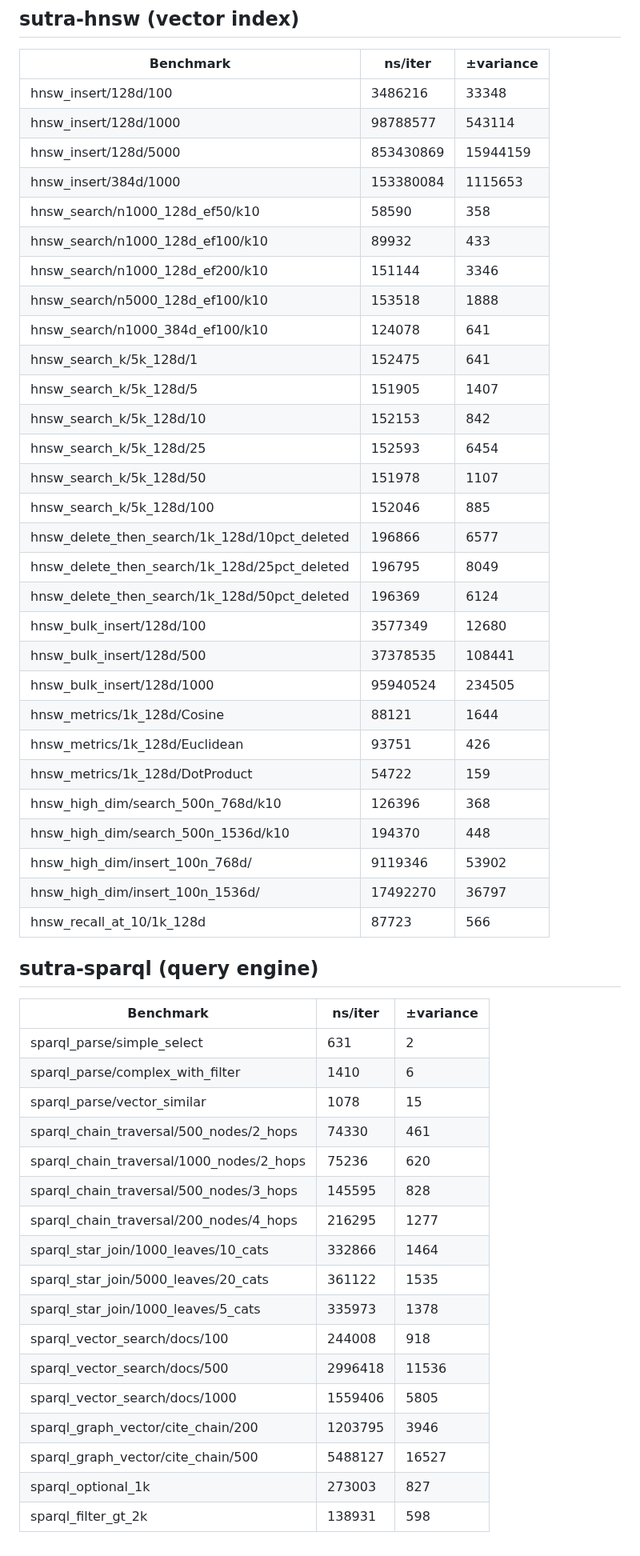
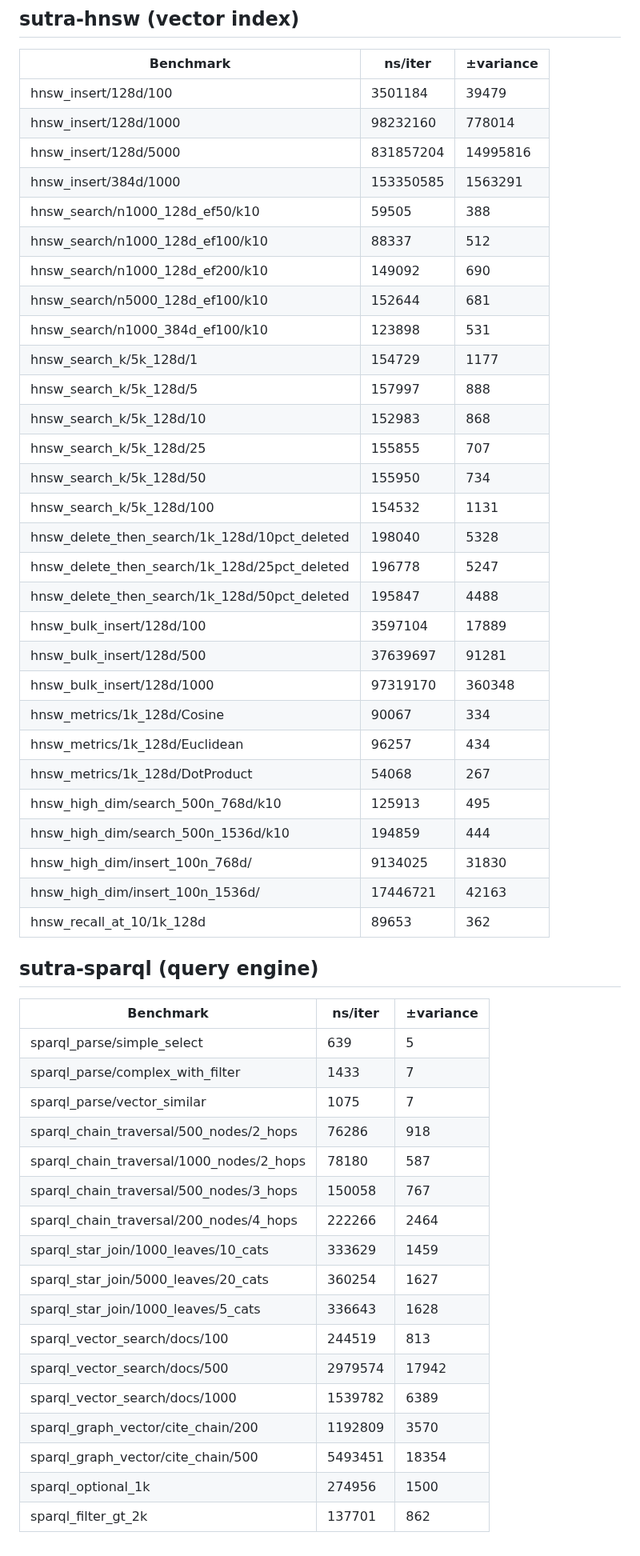
Before and after one commit to EmmaLeonhart/SutraDB, a Markdown page: benchmarks/LATEST.md, the part around one of its changes. Shown at 80% size. GitHub-like rendering.

Commit message:
Update benchmark results [skip ci]

```diff
--- a/benchmarks/LATEST.md
+++ b/benchmarks/LATEST.md
@@ -28,54 +28,54 @@
 
 | Benchmark | ns/iter | ±variance |
 |-----------|---------|-----------|
-| hnsw_insert/128d/100 | 3486216 | 33348 |
-| hnsw_insert/128d/1000 | 98788577 | 543114 |
-| hnsw_insert/128d/5000 | 853430869 | 15944159 |
-| hnsw_insert/384d/1000 | 153380084 | 1115653 |
-| hnsw_search/n1000_128d_ef50/k10 | 58590 | 358 |
-| hnsw_search/n1000_128d_ef100/k10 | 89932 | 433 |
-| hnsw_search/n1000_128d_ef200/k10 | 151144 | 3346 |
-| hnsw_search/n5000_128d_ef100/k10 | 153518 | 1888 |
-| hnsw_search/n1000_384d_ef100/k10 | 124078 | 641 |
-| hnsw_search_k/5k_128d/1 | 152475 | 641 |
-| hnsw_search_k/5k_128d/5 | 151905 | 1407 |
-| hnsw_search_k/5k_128d/10 | 152153 | 842 |
-| hnsw_search_k/5k_128d/25 | 152593 | 6454 |
-| hnsw_search_k/5k_128d/50 | 151978 | 1107 |
-| hnsw_search_k/5k_128d/100 | 152046 | 885 |
-| hnsw_delete_then_search/1k_128d/10pct_deleted | 196866 | 6577 |
-| hnsw_delete_then_search/1k_128d/25pct_deleted | 196795 | 8049 |
-| hnsw_delete_then_search/1k_128d/50pct_deleted | 196369 | 6124 |
-| hnsw_bulk_insert/128d/100 | 3577349 | 12680 |
-| hnsw_bulk_insert/128d/500 | 37378535 | 108441 |
-| hnsw_bulk_insert/128d/1000 | 95940524 | 234505 |
-| hnsw_metrics/1k_128d/Cosine | 88121 | 1644 |
-| hnsw_metrics/1k_128d/Euclidean | 93751 | 426 |
-| hnsw_metrics/1k_128d/DotProduct | 54722 | 159 |
-| hnsw_high_dim/search_500n_768d/k10 | 126396 | 368 |
-| hnsw_high_dim/search_500n_1536d/k10 | 194370 | 448 |
-| hnsw_high_dim/insert_100n_768d/ | 9119346 | 53902 |
-| hnsw_high_dim/insert_100n_1536d/ | 17492270 | 36797 |
-| hnsw_recall_at_10/1k_128d | 87723 | 566 |
+| hnsw_insert/128d/100 | 3501184 | 39479 |
+| hnsw_insert/128d/1000 | 98232160 | 778014 |
+| hnsw_insert/128d/5000 | 831857204 | 14995816 |
+| hnsw_insert/384d/1000 | 153350585 | 1563291 |
+| hnsw_search/n1000_128d_ef50/k10 | 59505 | 388 |
+| hnsw_search/n1000_128d_ef100/k10 | 88337 | 512 |
+| hnsw_search/n1000_128d_ef200/k10 | 149092 | 690 |
+| hnsw_search/n5000_128d_ef100/k10 | 152644 | 681 |
+| hnsw_search/n1000_384d_ef100/k10 | 123898 | 531 |
+| hnsw_search_k/5k_128d/1 | 154729 | 1177 |
+| hnsw_search_k/5k_128d/5 | 157997 | 888 |
+| hnsw_search_k/5k_128d/10 | 152983 | 868 |
+| hnsw_search_k/5k_128d/25 | 155855 | 707 |
+| hnsw_search_k/5k_128d/50 | 155950 | 734 |
+| hnsw_search_k/5k_128d/100 | 154532 | 1131 |
+| hnsw_delete_then_search/1k_128d/10pct_deleted | 198040 | 5328 |
+| hnsw_delete_then_search/1k_128d/25pct_deleted | 196778 | 5247 |
+| hnsw_delete_then_search/1k_128d/50pct_deleted | 195847 | 4488 |
+| hnsw_bulk_insert/128d/100 | 3597104 | 17889 |
+| hnsw_bulk_insert/128d/500 | 37639697 | 91281 |
+| hnsw_bulk_insert/128d/1000 | 97319170 | 360348 |
+| hnsw_metrics/1k_128d/Cosine | 90067 | 334 |
+| hnsw_metrics/1k_128d/Euclidean | 96257 | 434 |
+| hnsw_metrics/1k_128d/DotProduct | 54068 | 267 |
+| hnsw_high_dim/search_500n_768d/k10 | 125913 | 495 |
+| hnsw_high_dim/search_500n_1536d/k10 | 194859 | 444 |
+| hnsw_high_dim/insert_100n_768d/ | 9134025 | 31830 |
+| hnsw_high_dim/insert_100n_1536d/ | 17446721 | 42163 |
+| hnsw_recall_at_10/1k_128d | 89653 | 362 |
 
 ## sutra-sparql (query engine)
 
 | Benchmark | ns/iter | ±variance |
 |-----------|---------|-----------|
-| sparql_parse/simple_select | 631 | 2 |
-| sparql_parse/complex_with_filter | 1410 | 6 |
-| sparql_parse/vector_similar | 1078 | 15 |
-| sparql_chain_traversal/500_nodes/2_hops | 74330 | 461 |
-| sparql_chain_traversal/1000_nodes/2_hops | 75236 | 620 |
-| sparql_chain_traversal/500_nodes/3_hops | 145595 | 828 |
-| sparql_chain_traversal/200_nodes/4_hops | 216295 | 1277 |
-| sparql_star_join/1000_leaves/10_cats | 332866 | 1464 |
-| sparql_star_join/5000_leaves/20_cats | 361122 | 1535 |
-| sparql_star_join/1000_leaves/5_cats | 335973 | 1378 |
-| sparql_vector_search/docs/100 | 244008 | 918 |
-| sparql_vector_search/docs/500 | 2996418 | 11536 |
-| sparql_vector_search/docs/1000 | 1559406 | 5805 |
-| sparql_graph_vector/cite_chain/200 | 1203795 | 3946 |
-| sparql_graph_vector/cite_chain/500 | 5488127 | 16527 |
-| sparql_optional_1k | 273003 | 827 |
-| sparql_filter_gt_2k | 138931 | 598 |
+| sparql_parse/simple_select | 639 | 5 |
+| sparql_parse/complex_with_filter | 1433 | 7 |
+| sparql_parse/vector_similar | 1075 | 7 |
+| sparql_chain_traversal/500_nodes/2_hops | 76286 | 918 |
+| sparql_chain_traversal/1000_nodes/2_hops | 78180 | 587 |
+| sparql_chain_traversal/500_nodes/3_hops | 150058 | 767 |
+| sparql_chain_traversal/200_nodes/4_hops | 222266 | 2464 |
+| sparql_star_join/1000_leaves/10_cats | 333629 | 1459 |
+| sparql_star_join/5000_leaves/20_cats | 360254 | 1627 |
+| sparql_star_join/1000_leaves/5_cats | 336643 | 1628 |
+| sparql_vector_search/docs/100 | 244519 | 813 |
+| sparql_vector_search/docs/500 | 2979574 | 17942 |
+| sparql_vector_search/docs/1000 | 1539782 | 6389 |
+| sparql_graph_vector/cite_chain/200 | 1192809 | 3570 |
+| sparql_graph_vector/cite_chain/500 | 5493451 | 18354 |
+| sparql_optional_1k | 274956 | 1500 |
+| sparql_filter_gt_2k | 137701 | 862 |
```
Also changed, not shown: other parts of benchmarks/LATEST.md (+12 -12 lines), benchmarks/HISTORY.md (+75 -0 lines).
